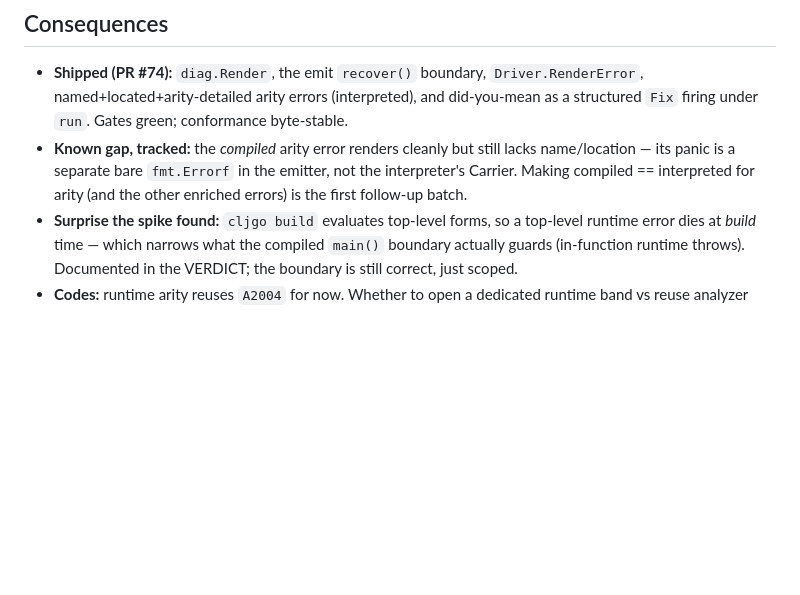
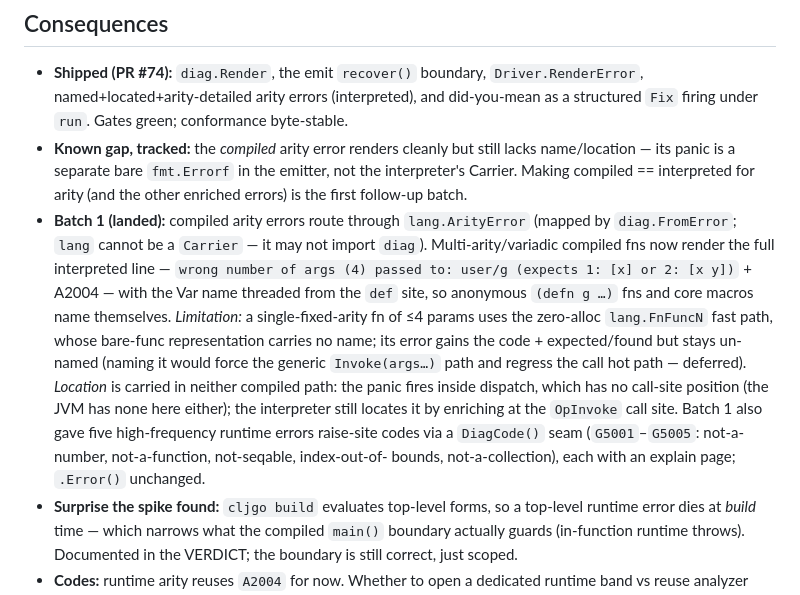
Before and after one commit to muthuishere/cljgo, a Markdown page: docs/adr/0048-richer-error-rendering.md, the part around the change. Rendered like a GitHub page; blank space fills up the shorter version.

Commit message:
docs(adr-0048): record batch 1 (compiled arity parity + G5001-G5005 runtime codes)

```diff
--- a/docs/adr/0048-richer-error-rendering.md
+++ b/docs/adr/0048-richer-error-rendering.md
@@ -86,6 +86,22 @@ snippet-and-caret block.
   still lacks name/location — its panic is a separate bare `fmt.Errorf` in
   the emitter, not the interpreter's Carrier. Making compiled == interpreted
   for arity (and the other enriched errors) is the first follow-up batch.
+- **Batch 1 (landed):** compiled arity errors route through `lang.ArityError`
+  (mapped by `diag.FromError`; `lang` cannot be a `Carrier` — it may not
+  import `diag`). Multi-arity/variadic compiled fns now render the full
+  interpreted line — `wrong number of args (4) passed to: user/g (expects 1:
+  [x] or 2: [x y])` + A2004 — with the Var name threaded from the `def` site,
+  so anonymous `(defn g …)` fns and core macros name themselves. *Limitation:*
+  a single-fixed-arity fn of ≤4 params uses the zero-alloc `lang.FnFuncN` fast
+  path, whose bare-func representation carries no name; its error gains the
+  code + expected/found but stays un-named (naming it would force the generic
+  `Invoke(args…)` path and regress the call hot path — deferred). *Location*
+  is carried in neither compiled path: the panic fires inside dispatch, which
+  has no call-site position (the JVM has none here either); the interpreter
+  still locates it by enriching at the `OpInvoke` call site. Batch 1 also gave
+  five high-frequency runtime errors raise-site codes via a `DiagCode()` seam
+  (`G5001`–`G5005`: not-a-number, not-a-function, not-seqable, index-out-of-
+  bounds, not-a-collection), each with an explain page; `.Error()` unchanged.
 - **Surprise the spike found:** `cljgo build` evaluates top-level forms, so
   a top-level runtime error dies at *build* time — which narrows what the
   compiled `main()` boundary actually guards (in-function runtime throws).
```
